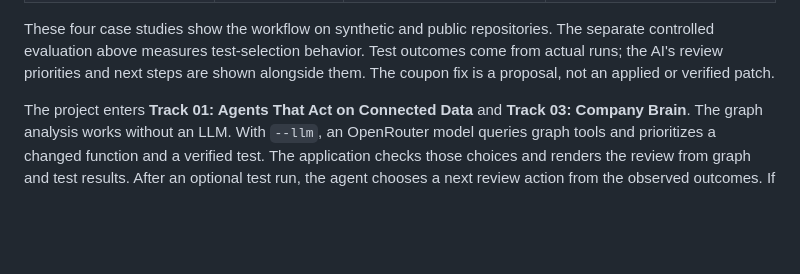
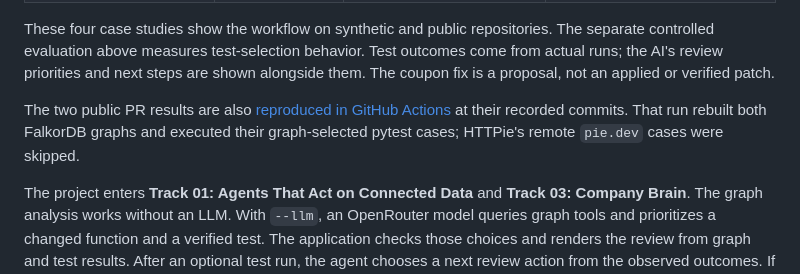
Before and after one commit to Omar8345/IMPACT, a Markdown page: README.md, the part around the change. GitHub-like rendering; blank space fills up the shorter version.

Commit message:
link reproduced public PR test results

```diff
--- a/README.md
+++ b/README.md
@@ -50,6 +50,10 @@ The separate controlled evaluation above measures test-selection behavior.
 Test outcomes come from actual runs; the AI's review priorities and next steps
 are shown alongside them. The coupon fix is a proposal, not an applied or
 verified patch.
+
+The two public PR results are also [reproduced in GitHub Actions](https://github.com/Omar8345/IMPACT/actions/runs/39244384359)
+at their recorded commits. That run rebuilt both FalkorDB graphs and executed
+their graph-selected pytest cases; HTTPie's remote `pie.dev` cases were skipped.
 
 The project enters **Track 01: Agents That Act on Connected Data** and
 **Track 03: Company Brain**. The graph analysis works without an LLM.
```
